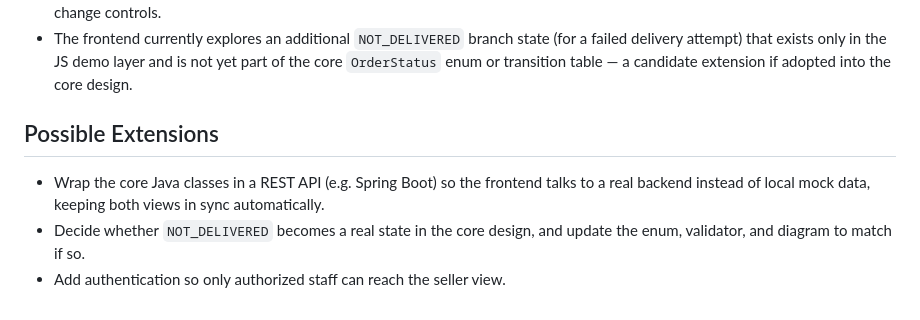
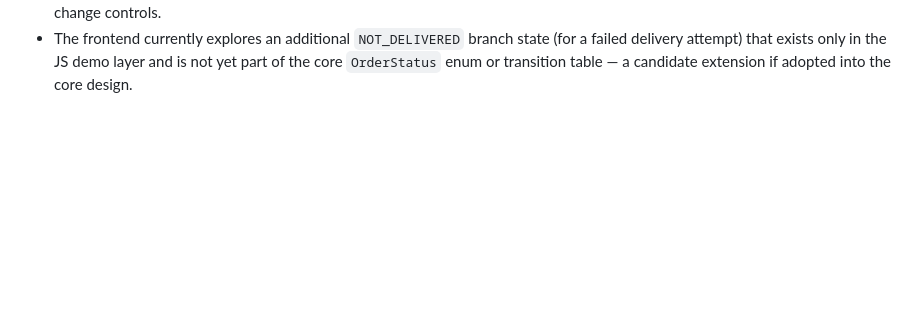
Before and after one commit to jenifervincya/YumCart, a Markdown page: README.md, the part around the change. GitHub-like rendering; blank space fills up the shorter version.

```diff
--- a/README.md
+++ b/README.md
@@ -87,11 +87,3 @@ wired to the Java backend) — see **Design Notes** below.
   (for a failed delivery attempt) that exists only in the JS demo layer and
   is not yet part of the core `OrderStatus` enum or transition table — a
   candidate extension if adopted into the core design.
-
-## Possible Extensions
-- Wrap the core Java classes in a REST API (e.g. Spring Boot) so the
-  frontend talks to a real backend instead of local mock data, keeping both
-  views in sync automatically.
-- Decide whether `NOT_DELIVERED` becomes a real state in the core design,
-  and update the enum, validator, and diagram to match if so.
-- Add authentication so only authorized staff can reach the seller view.
```
